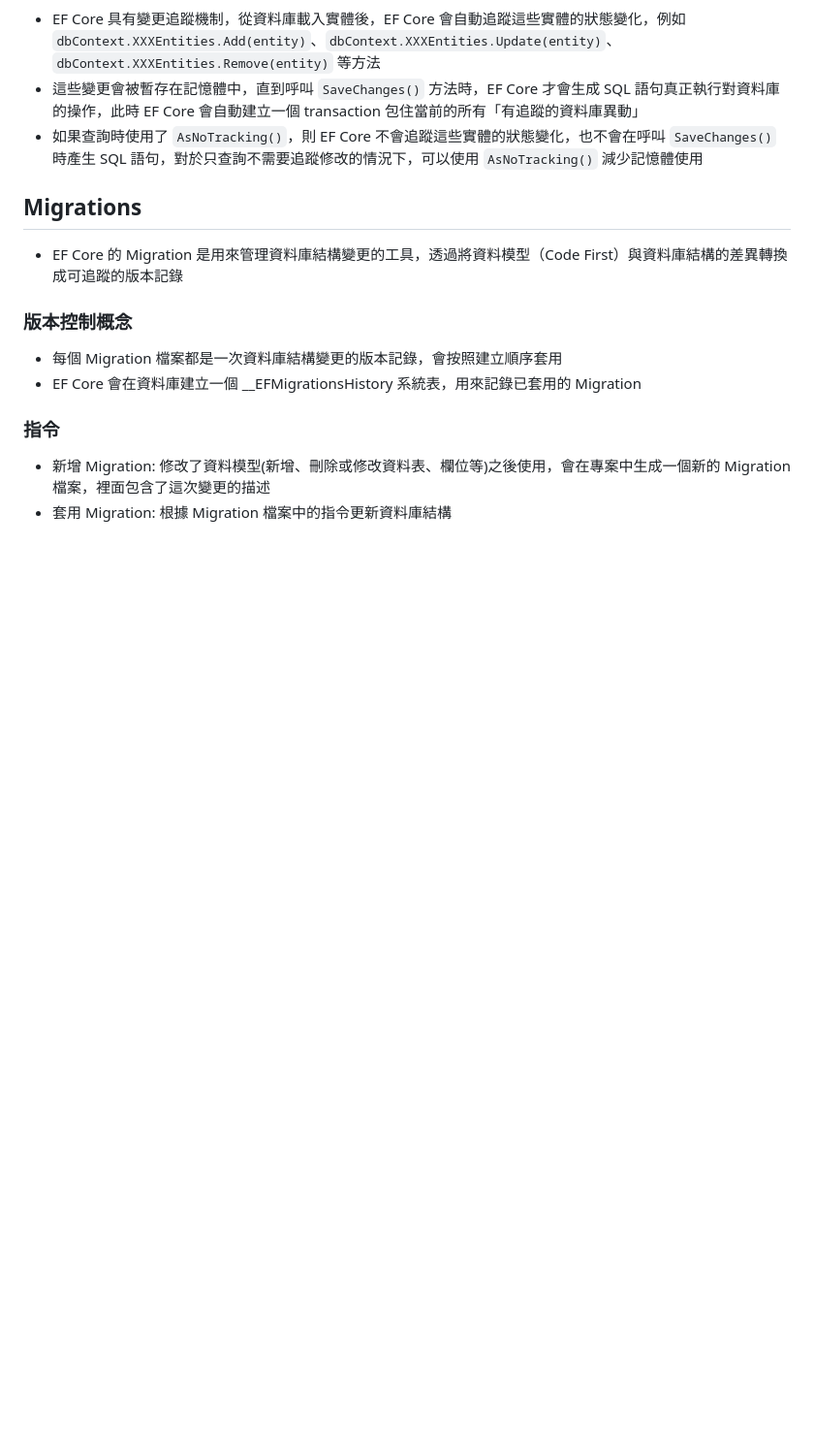
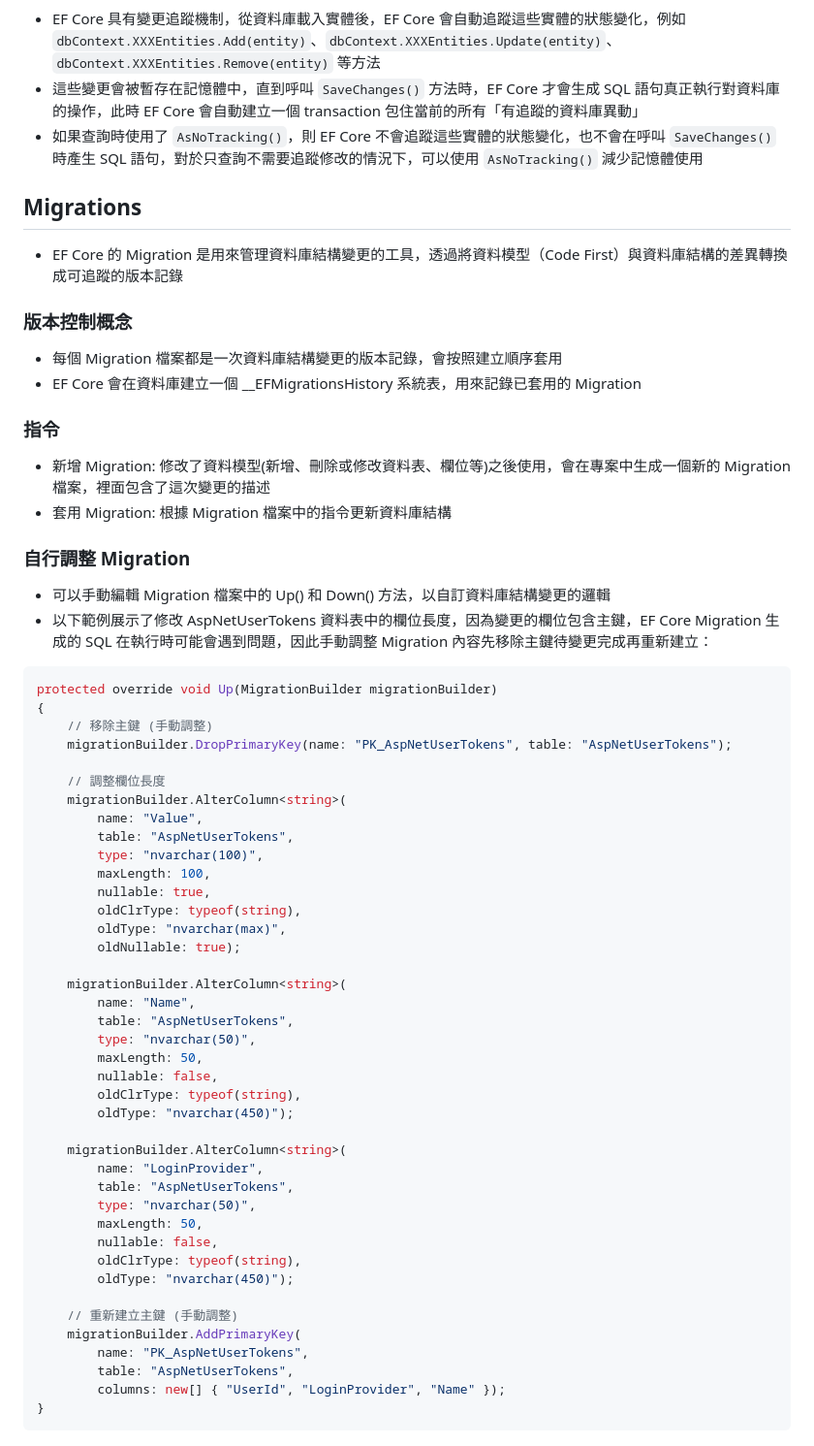
Before and after one commit to CurtisChou-51/dev-toolkit-and-notes, a Markdown page: notes/C# EF Core Note/README.md, the part around the change. Shown at 97% size. Drawn GitHub-style; blank space fills up the shorter version.

Commit message:
feat(note): EF Core Note

````diff
--- a/notes/C# EF Core Note/README.md
+++ b/notes/C# EF Core Note/README.md
@@ -39,3 +39,51 @@
 
 - 新增 Migration: 修改了資料模型(新增、刪除或修改資料表、欄位等)之後使用，會在專案中生成一個新的 Migration 檔案，裡面包含了這次變更的描述
 - 套用 Migration: 根據 Migration 檔案中的指令更新資料庫結構
+
+### 自行調整 Migration
+
+- 可以手動編輯 Migration 檔案中的 Up() 和 Down() 方法，以自訂資料庫結構變更的邏輯
+- 以下範例展示了修改 AspNetUserTokens 資料表中的欄位長度，因為變更的欄位包含主鍵，EF Core Migration 生成的 SQL 在執行時可能會遇到問題，因此手動調整 Migration 內容先移除主鍵待變更完成再重新建立：
+
+```csharp
+protected override void Up(MigrationBuilder migrationBuilder)
+{
+    // 移除主鍵 (手動調整)
+    migrationBuilder.DropPrimaryKey(name: "PK_AspNetUserTokens", table: "AspNetUserTokens");
+
+    // 調整欄位長度
+    migrationBuilder.AlterColumn<string>(
+        name: "Value",
+        table: "AspNetUserTokens",
+        type: "nvarchar(100)",
+        maxLength: 100,
+        nullable: true,
+        oldClrType: typeof(string),
+        oldType: "nvarchar(max)",
+        oldNullable: true);
+
+    migrationBuilder.AlterColumn<string>(
+        name: "Name",
+        table: "AspNetUserTokens",
+        type: "nvarchar(50)",
+        maxLength: 50,
+        nullable: false,
+        oldClrType: typeof(string),
+        oldType: "nvarchar(450)");
+
+    migrationBuilder.AlterColumn<string>(
+        name: "LoginProvider",
+        table: "AspNetUserTokens",
+        type: "nvarchar(50)",
+        maxLength: 50,
+        nullable: false,
+        oldClrType: typeof(string),
+        oldType: "nvarchar(450)");
+
+    // 重新建立主鍵 (手動調整)
+    migrationBuilder.AddPrimaryKey(
+        name: "PK_AspNetUserTokens",
+        table: "AspNetUserTokens",
+        columns: new[] { "UserId", "LoginProvider", "Name" });
+}
+```
````
